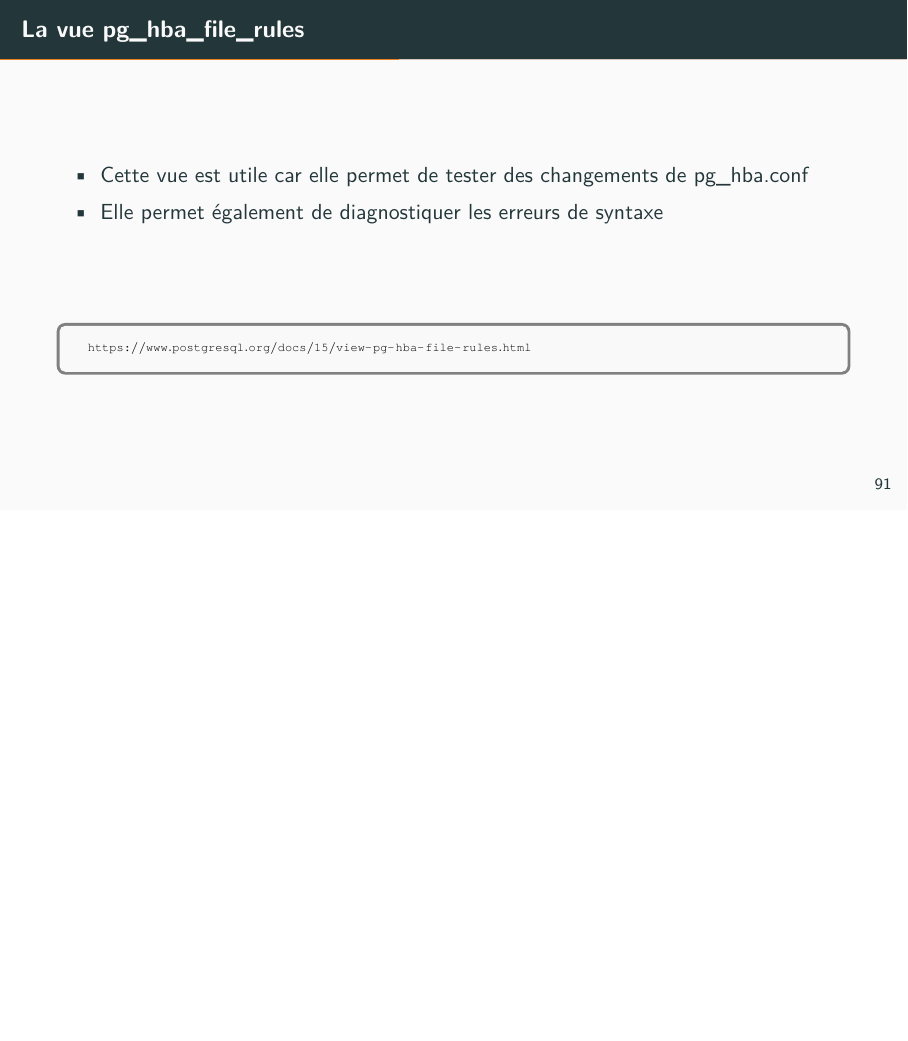
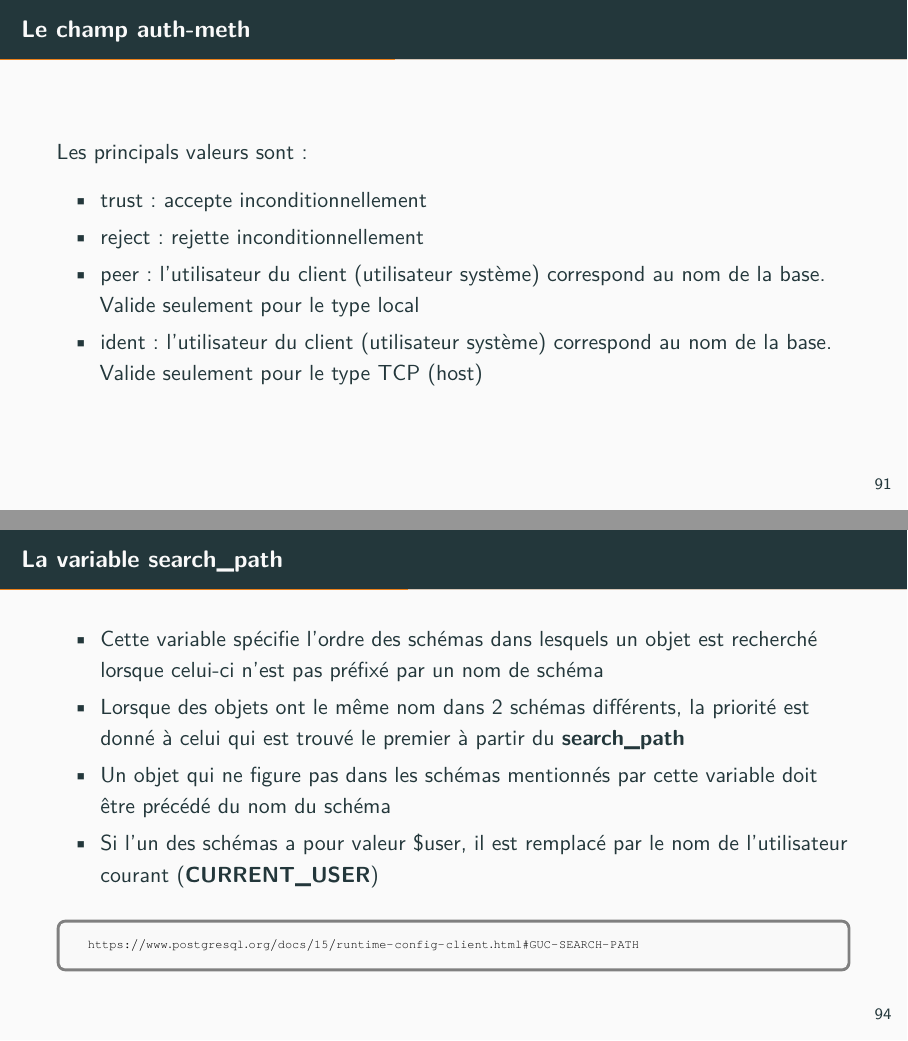
Before and after one commit to simonelbaz/pg15formation, LaTeX slides (dba-infra.tex, which reads securisation.tex): page 96 of 222 before the commit and pages 96 and 99 of 224 after it, the two joined at a grey line, the shorter picture padded with empty space. The pictures show the PDF file dba-infra.pdf that the author committed with the source.

Commit message:
fixup! PITR

```diff
--- a/securisation.tex
+++ b/securisation.tex
@@ -172,11 +172,28 @@ hostnogssenc  database  user  IP-address  IP-mask      auth-method  [auth-option
 
 %%%%%%%%%%%%%%%%%%%%%%%%%%%%%%%%%%%%%%%%%%%%%%%%%%%%%%%%%%%%%%%%%%%%%%%%%%%%%%%%
 
+\begin{frame}[fragile]{Le champ \textbf{auth-meth}}
+
+   Les principals valeurs sont:
+   \begin{itemize}
+      \item trust: accepte inconditionnellement
+      \item reject: rejette inconditionnellement
+      \item peer: l'utilisateur du client (utilisateur système) correspond au nom de la base. Valide seulement pour le type local
+      \item ident: l'utilisateur du client (utilisateur système) correspond au nom de la base. Valide seulement pour le type TCP (host)
+   \end{itemize}
+
+\end{frame}
+
+%%%%%%%%%%%%%%%%%%%%%%%%%%%%%%%%%%%%%%%%%%%%%%%%%%%%%%%%%%%%%%%%%%%%%%%%%%%%%%%%
+
 \begin{frame}[fragile]{La vue \textbf{pg\_hba\_file\_rules}}
 
    \begin{itemize}
       \item Cette vue est utile car elle permet de tester des changements de pg\_hba.conf
+      \item Elle est accessible uniquement par les super-utilisateurs
       \item Elle permet également de diagnostiquer les erreurs de syntaxe
+      \item Elle reflète ce qui est actuellement dans pg\_hba.conf et non ce qui a été chargé par le serveur
+      \item En cas d'erreur de syntaxe, la colonne \textbf{error} est renseignée
    \end{itemize}
 
 \begin{toile}
@@ -200,6 +217,23 @@ hostnogssenc  database  user  IP-address  IP-mask      auth-method  [auth-option
 
 \begin{toile}
 \toileurl{https://www.postgresql.org/docs/15/user-manag.html}
+\end{toile}
+
+\end{frame}
+
+%%%%%%%%%%%%%%%%%%%%%%%%%%%%%%%%%%%%%%%%%%%%%%%%%%%%%%%%%%%%%%%%%%%%%%%%%%%%%%%%
+
+\begin{frame}[fragile]{La variable \textbf{search\_path}}
+
+   \begin{itemize}
+      \item Cette variable spécifie l'ordre des schémas dans lesquels un objet est recherché lorsque celui-ci n'est pas préfixé par un nom de schéma
+      \item Lorsque des objets ont le même nom dans 2 schémas différents, la priorité est donné à celui qui est trouvé le premier à partir du \textbf{search\_path}
+      \item Un objet qui ne figure pas dans les schémas mentionnés par cette variable doit être précédé du nom du schéma
+      \item Si l'un des schémas a pour valeur \$user, il est remplacé par le nom de l'utilisateur courant (\textbf{CURRENT\_USER})
+   \end{itemize}
+
+\begin{toile}
+\toileurl{https://www.postgresql.org/docs/15/runtime-config-client.html\#GUC-SEARCH-PATH}
 \end{toile}
 
 \end{frame}
```
Also changed, not shown: dba-infra.pdf.
